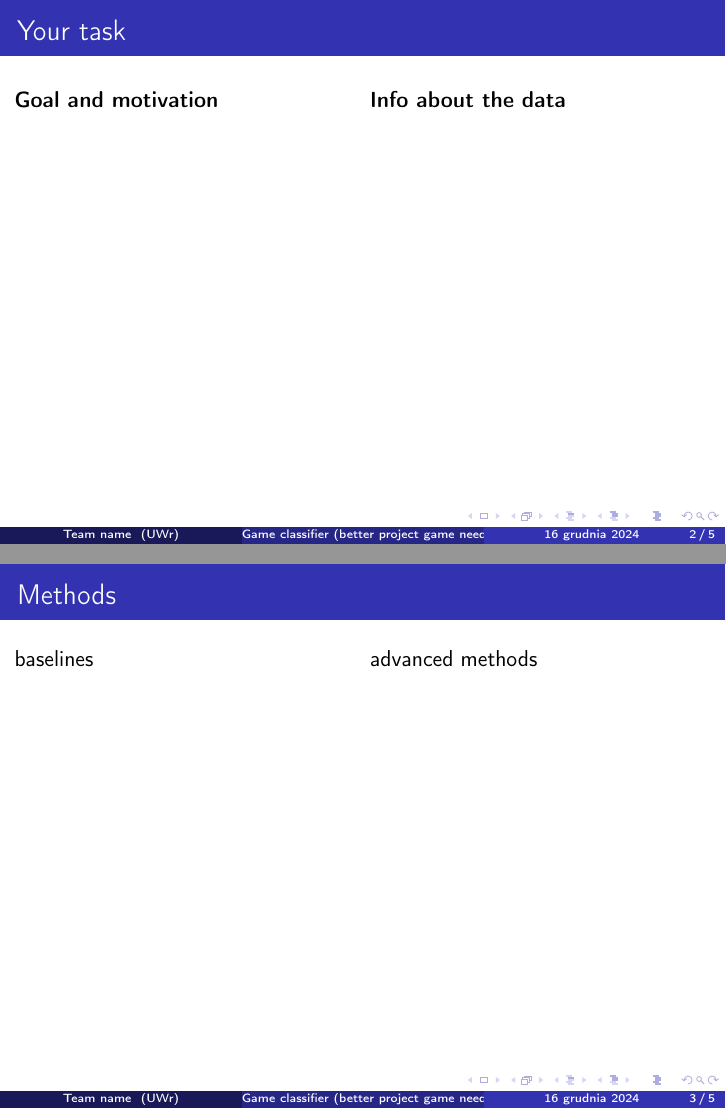
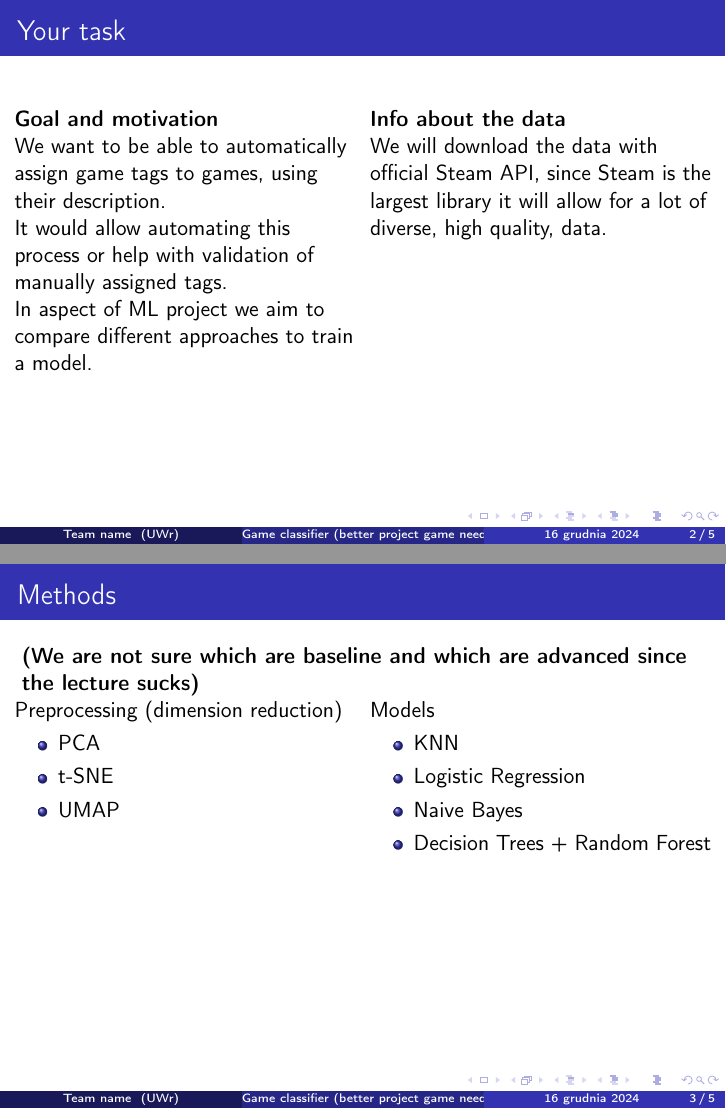
Before and after one commit to PatrykFlama/GameClassifier, LaTeX slides (presentations/initial_concept/main.tex): pages 2 and 3 of 5, joined at a grey line. Compiled offline with pdfLaTeX.

Commit message:
update: some content

```diff
--- a/presentations/initial_concept/main.tex
+++ b/presentations/initial_concept/main.tex
@@ -26,14 +26,20 @@
 \begin{frame}[t]{Your task}
 
 \begin{columns}
-\begin{column}{0.5\textwidth}
+\begin{column}[t]{0.5\textwidth}
 
 {\bf Goal and motivation}
 
+We want to be able to automatically assign game tags to games, using their description. \\
+It would allow automating this process or help with validation of manually assigned tags. \\
+In aspect of ML project we aim to compare different approaches to train a model.
+
 \end{column}
-\begin{column}{0.5\textwidth}
+\begin{column}[t]{0.5\textwidth}
 
 {\bf Info about the data}
+
+We will download the data with official Steam API, since Steam is the largest library it will allow for a lot of diverse, high quality, data.
 
 \end{column}
 \end{columns}
@@ -43,11 +49,36 @@
 
 \begin{frame}[t]{Methods}
 
+%\begin{columns}
+%\begin{column}{0.5\textwidth}
+%baselines
+%\end{column}
+%\begin{column}{0.5\textwidth}
+%advanced methods
+%\end{column}
+%\end{columns}
+
+{\bf (We are not sure which are baseline and which are advanced since the lecture sucks)}
+
 \begin{columns}
-	\begin{column}{0.5\textwidth}
-		baselines
+\begin{column}[t]{0.5\textwidth}
+Preprocessing (dimension reduction)
+
+\begin{itemize}
+\item PCA
+\item t-SNE
+\item UMAP
+\end{itemize}
 \end{column}
-	\begin{column}{0.5\textwidth}
-		advanced methods
+
+\begin{column}[t]{0.5\textwidth}
+Models
+
+\begin{itemize}
+\item KNN
+\item Logistic Regression
+\item Naive Bayes
+\item Decision Trees + Random Forest
+\end{itemize}
 \end{column}
 \end{columns}
```
Also changed, not shown: presentations/initial_concept/main.pdf, presentations/initial_concept/main.tex (14 more changed lines). Lines whose indentation alone changed are shown as unchanged.
